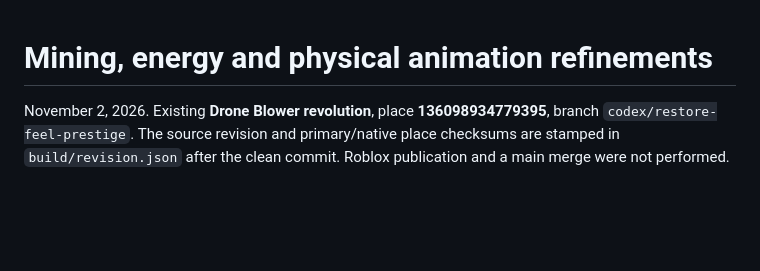
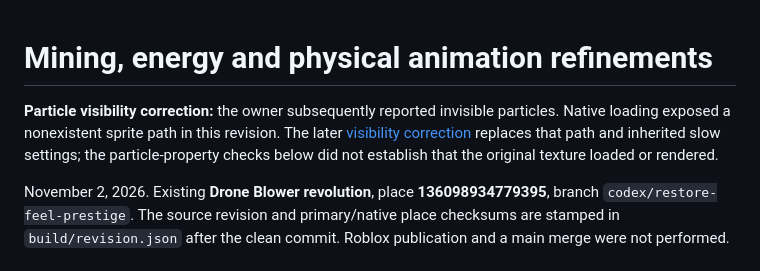
Before and after one commit to Olivegord/mining-away, a Markdown page: docs/review/MINING_REFINEMENTS.md, the part around the change. Rendered like a GitHub page; blank space fills up the shorter version.

```diff
--- a/docs/review/MINING_REFINEMENTS.md
+++ b/docs/review/MINING_REFINEMENTS.md
@@ -1,4 +1,6 @@
 # Mining, energy and physical animation refinements
+
+**Particle visibility correction:** the owner subsequently reported invisible particles. Native loading exposed a nonexistent sprite path in this revision. The later [visibility correction](PARTICLE_VISIBILITY.md) replaces that path and inherited slow settings; the particle-property checks below did not establish that the original texture loaded or rendered.
 
 November 2, 2026. Existing **Drone Blower revolution**, place **136098934779395**, branch `codex/restore-feel-prestige`. The source revision and primary/native place checksums are stamped in `build/revision.json` after the clean commit. Roblox publication and a main merge were not performed.
 
```
Also changed, not shown: docs/OWNER_REQUIREMENTS.md (+4 -0 lines), docs/review/PARTICLE_VISIBILITY.md (added, +23 -0 lines), docs/review/PARTICLE_TEXTURE_REPAIR_PREVIEW.png (added), 8 other files.
